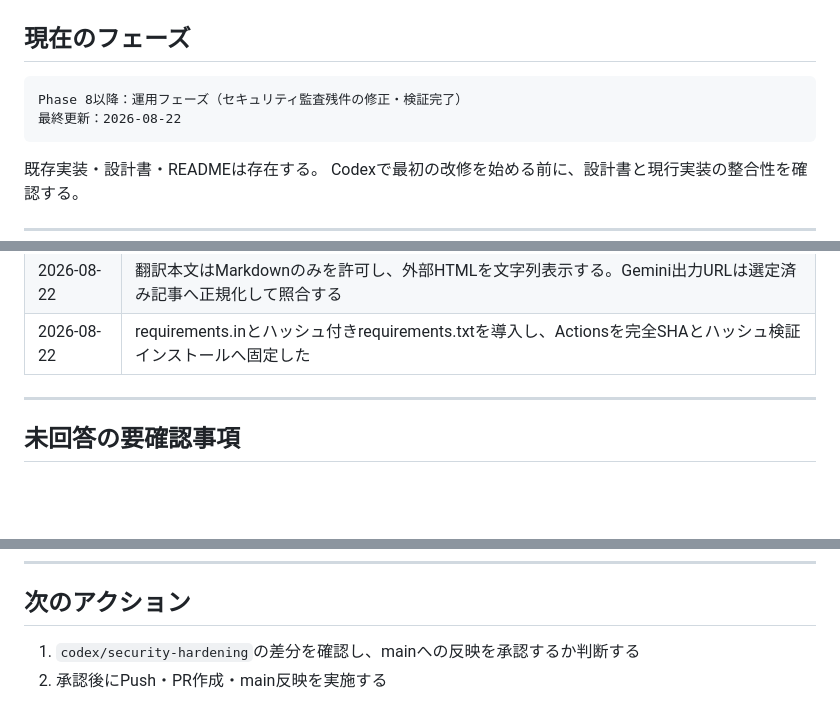
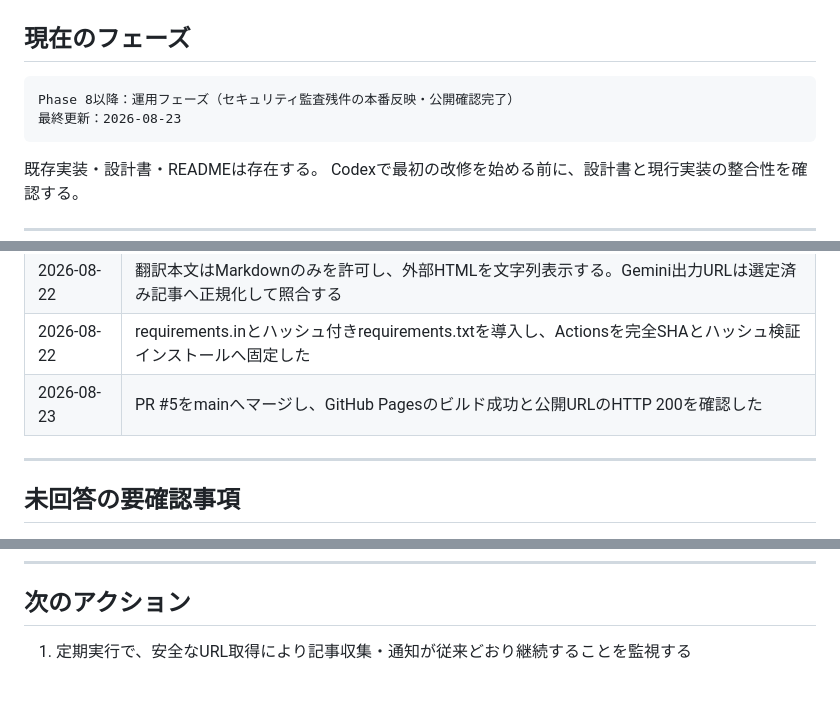
Before and after one commit to kenta2107sub-star/neura, a Markdown page: progress.md, 3 parts joined by grey strips. Rendered like a GitHub page; blank space fills up the shorter version.

Commit message:
chore: record security deployment

````diff
--- a/progress.md
+++ b/progress.md
@@ -14,8 +14,8 @@ Codex運用導入日：`2026-08-18`
 ## 現在のフェーズ
 
 ```
-Phase 8以降：運用フェーズ（セキュリティ監査残件の修正・検証完了）
-最終更新：2026-08-22
+Phase 8以降：運用フェーズ（セキュリティ監査残件の本番反映・公開確認完了）
+最終更新：2026-08-23
 ```
 
 既存実装・設計書・READMEは存在する。
@@ -123,6 +123,7 @@ READMEドリフト検出：`有効`
 | 2026-08-22 | 外部URLは公開IPへ固定して取得し、設定ソースをHTTPS限定、本文取得をHTTP/HTTPS互換とする方針を採用した |
 | 2026-08-22 | 翻訳本文はMarkdownのみを許可し、外部HTMLを文字列表示する。Gemini出力URLは選定済み記事へ正規化して照合する |
 | 2026-08-22 | requirements.inとハッシュ付きrequirements.txtを導入し、Actionsを完全SHAとハッシュ検証インストールへ固定した |
+| 2026-08-23 | PR #5をmainへマージし、GitHub Pagesのビルド成功と公開URLのHTTP 200を確認した |
 
 ---
 
@@ -143,5 +144,4 @@ READMEドリフト検出：`有効`
 
 ## 次のアクション
 
-1. `codex/security-hardening`の差分を確認し、mainへの反映を承認するか判断する
-2. 承認後にPush・PR作成・main反映を実施する
+1. 定期実行で、安全なURL取得により記事収集・通知が従来どおり継続することを監視する
````
